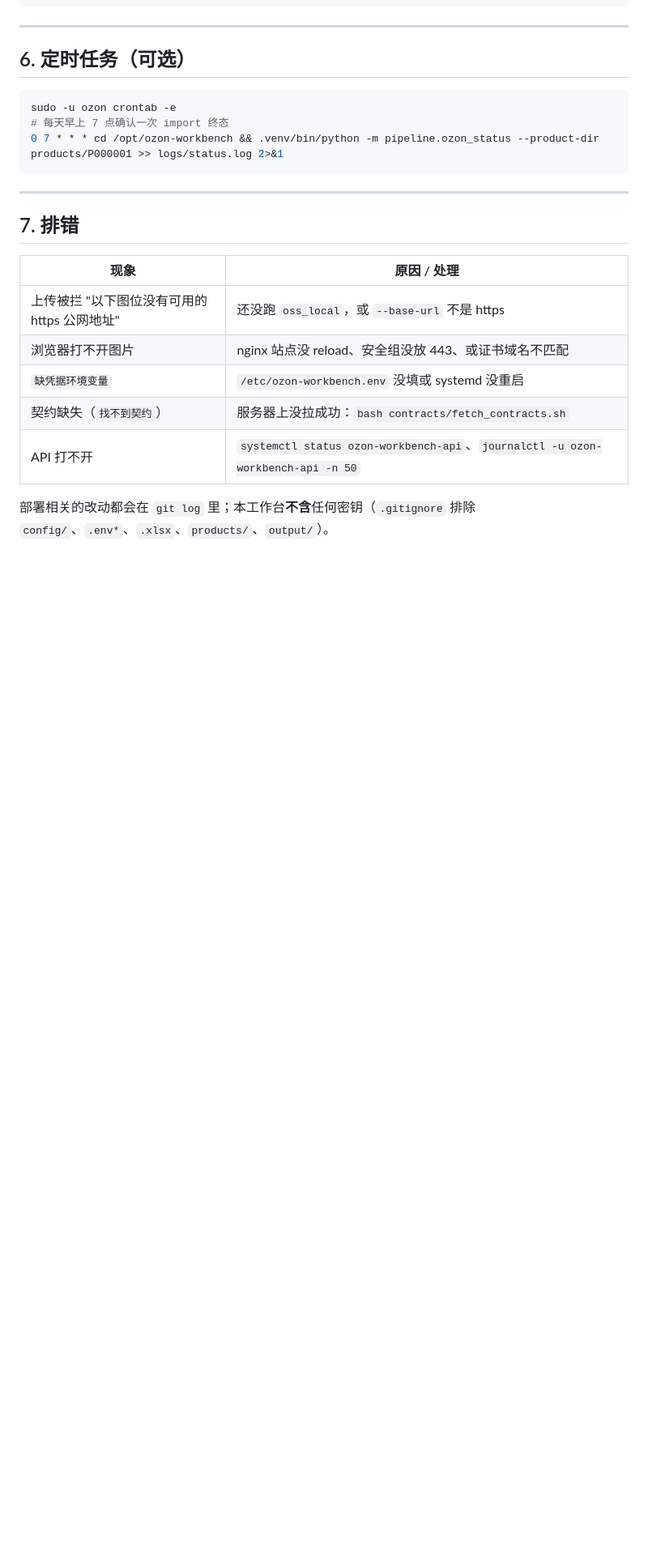
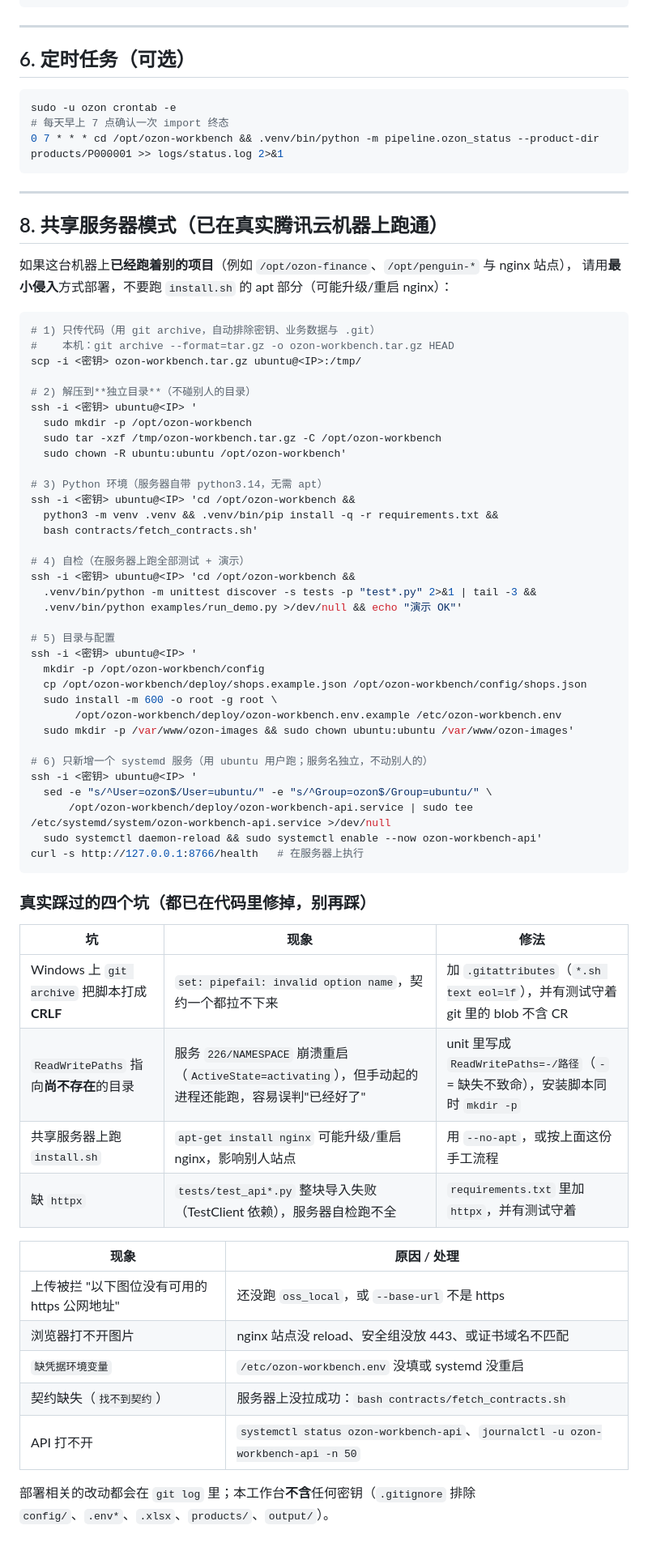
Before and after one commit to xgs1207-cloud/ozon-workbench, a Markdown page: deploy/README.md, the part around the change. Shown at 81% size. GitHub-like rendering; blank space fills up the shorter version.

Commit message:
部署文档：共享服务器模式 + 四个真实踩坑记录（CRLF/NAMESPACE/apt/httpx）

````diff
--- a/deploy/README.md
+++ b/deploy/README.md
@@ -144,7 +144,57 @@ sudo -u ozon crontab -e
 
 ---
 
-## 7. 排错
+## 8. 共享服务器模式（已在真实腾讯云机器上跑通）
+
+如果这台机器上**已经跑着别的项目**（例如 `/opt/ozon-finance`、`/opt/penguin-*` 与 nginx 站点），
+请用**最小侵入**方式部署，不要跑 `install.sh` 的 apt 部分（可能升级/重启 nginx）：
+
+```bash
+# 1) 只传代码（用 git archive，自动排除密钥、业务数据与 .git）
+#    本机：git archive --format=tar.gz -o ozon-workbench.tar.gz HEAD
+scp -i <密钥> ozon-workbench.tar.gz ubuntu@<IP>:/tmp/
+
+# 2) 解压到**独立目录**（不碰别人的目录）
+ssh -i <密钥> ubuntu@<IP> '
+  sudo mkdir -p /opt/ozon-workbench
+  sudo tar -xzf /tmp/ozon-workbench.tar.gz -C /opt/ozon-workbench
+  sudo chown -R ubuntu:ubuntu /opt/ozon-workbench'
+
+# 3) Python 环境（服务器自带 python3.14，无需 apt）
+ssh -i <密钥> ubuntu@<IP> 'cd /opt/ozon-workbench &&
+  python3 -m venv .venv && .venv/bin/pip install -q -r requirements.txt &&
+  bash contracts/fetch_contracts.sh'
+
+# 4) 自检（在服务器上跑全部测试 + 演示）
+ssh -i <密钥> ubuntu@<IP> 'cd /opt/ozon-workbench &&
+  .venv/bin/python -m unittest discover -s tests -p "test*.py" 2>&1 | tail -3 &&
+  .venv/bin/python examples/run_demo.py >/dev/null && echo "演示 OK"'
+
+# 5) 目录与配置
+ssh -i <密钥> ubuntu@<IP> '
+  mkdir -p /opt/ozon-workbench/config
+  cp /opt/ozon-workbench/deploy/shops.example.json /opt/ozon-workbench/config/shops.json
+  sudo install -m 600 -o root -g root \
+       /opt/ozon-workbench/deploy/ozon-workbench.env.example /etc/ozon-workbench.env
+  sudo mkdir -p /var/www/ozon-images && sudo chown ubuntu:ubuntu /var/www/ozon-images'
+
+# 6) 只新增一个 systemd 服务（用 ubuntu 用户跑；服务名独立，不动别人的）
+ssh -i <密钥> ubuntu@<IP> '
+  sed -e "s/^User=ozon$/User=ubuntu/" -e "s/^Group=ozon$/Group=ubuntu/" \
+      /opt/ozon-workbench/deploy/ozon-workbench-api.service | sudo tee /etc/systemd/system/ozon-workbench-api.service >/dev/null
+  sudo systemctl daemon-reload && sudo systemctl enable --now ozon-workbench-api'
+curl -s http://127.0.0.1:8766/health   # 在服务器上执行
+```
+
+### 真实踩过的四个坑（都已在代码里修掉，别再踩）
+
+| 坑 | 现象 | 修法 |
+|---|---|---|
+| Windows 上 `git archive` 把脚本打成 **CRLF** | `set: pipefail: invalid option name`，契约一个都拉不下来 | 加 `.gitattributes`（`*.sh text eol=lf`），并有测试守着 git 里的 blob 不含 CR |
+| `ReadWritePaths` 指向**尚不存在**的目录 | 服务 `226/NAMESPACE` 崩溃重启（`ActiveState=activating`），但手动起的进程还能跑，容易误判"已经好了" | unit 里写成 `ReadWritePaths=-/路径`（`-` = 缺失不致命），安装脚本同时 `mkdir -p` |
+| 共享服务器上跑 `install.sh` | `apt-get install nginx` 可能升级/重启 nginx，影响别人站点 | 用 `--no-apt`，或按上面这份手工流程 |
+| 缺 `httpx` | `tests/test_api*.py` 整块导入失败（TestClient 依赖），服务器自检跑不全 | `requirements.txt` 里加 `httpx`，并有测试守着 |
+
 
 | 现象 | 原因 / 处理 |
 |---|---|
````
